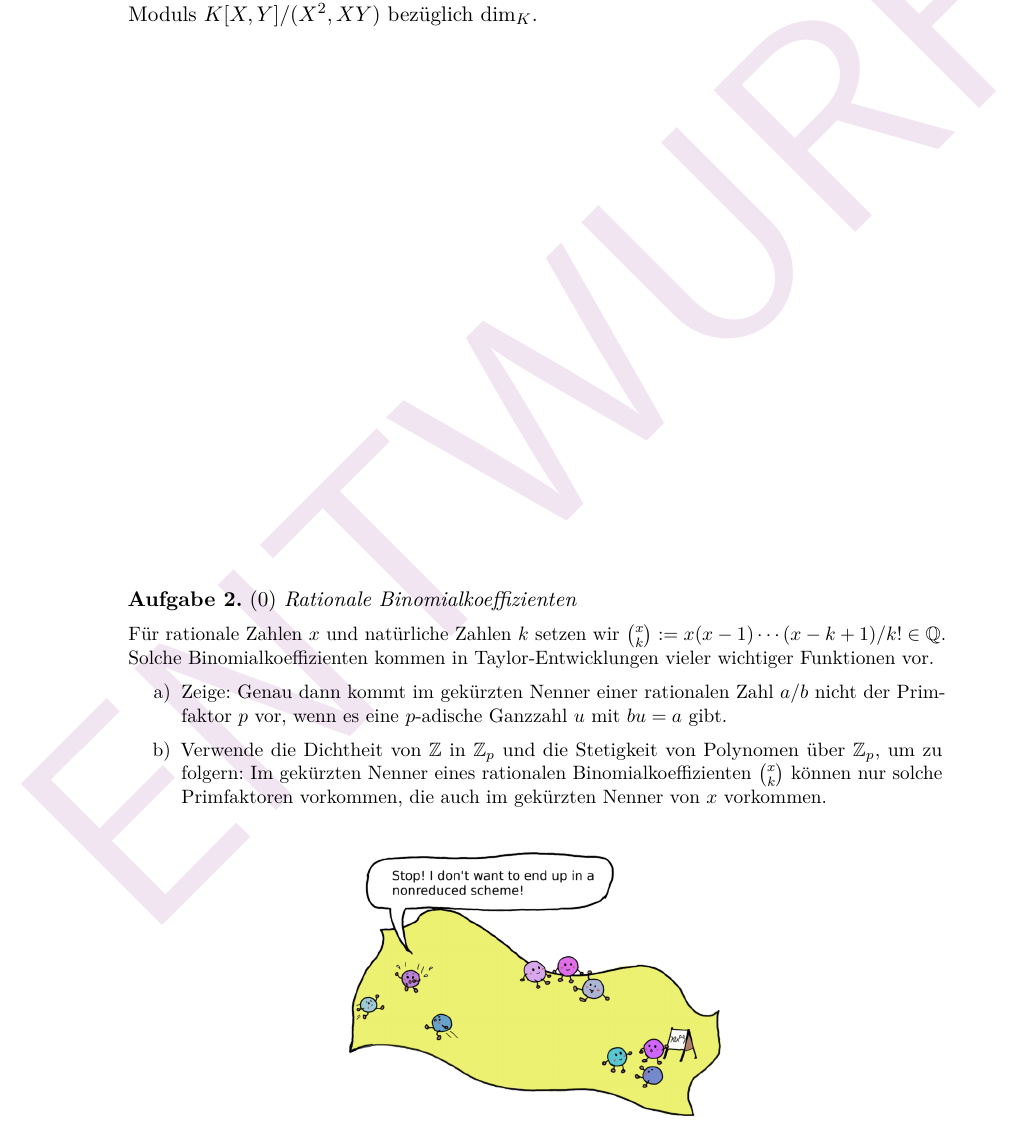
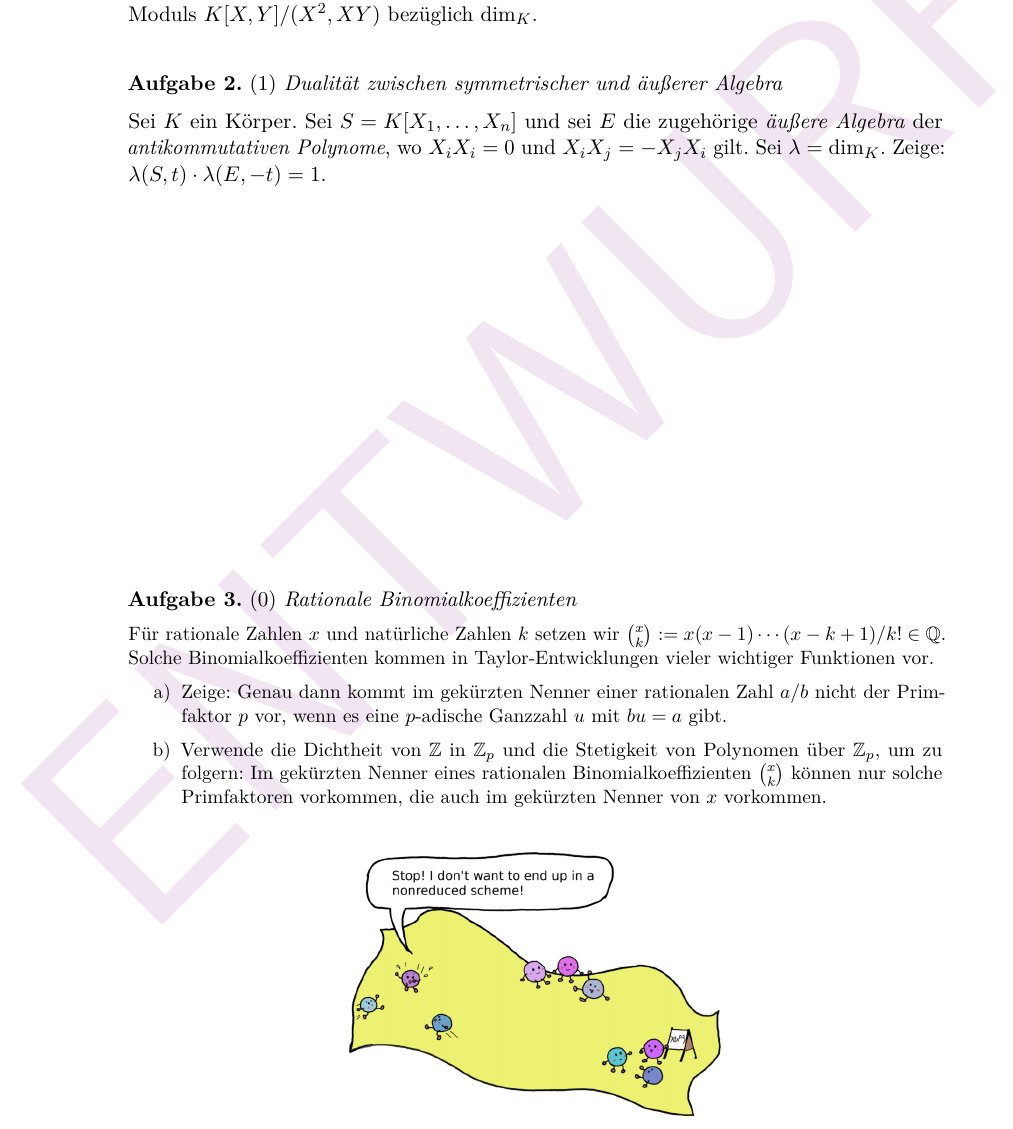
Before and after one commit to iblech/algebra, a LaTeX problem sheet (kommalg/uebung14.tex): part of the page, cut so that both start at the same text. Compiled offline with pdfLaTeX.

Commit message:
Ein kurzer netter Ausblick auf eine wichtige Dualität

```diff
--- a/kommalg/uebung14.tex
+++ b/kommalg/uebung14.tex
@@ -12,6 +12,14 @@ Berechne die Poincarésche Reihe und das Hilbertsche Polynom des
 gewichteten~$K[X,Y]$-Moduls $K[X,Y]/(X^2, XY)$ bezüglich~$\dim_K$.
 % und von noch paar Moduln
 \end{aufgabe}
+
+\begin{aufgabe}{1}{Dualität zwischen symmetrischer und äußerer Algebra}
+Sei~$K$ ein Körper. Sei~$S = K[X_1,\ldots,X_n]$ und sei~$E$ die zugehörige \emph{äußere Algebra}
+der \emph{antikommutativen Polynome}, wo~$X_i X_i = 0$ und~$X_i X_j =
+-X_j X_i$ gilt. Sei~$\lambda = \dim_K$.
+Zeige: $\lambda(S, t) \cdot \lambda(E, -t) = 1$.
+\end{aufgabe}
+% Verwende ohne Beweis, dass dim_K E_k = \binom{n}{k}.
 
 \vfill
 
```
Also changed, not shown: kommalg/uebung14.pdf.
